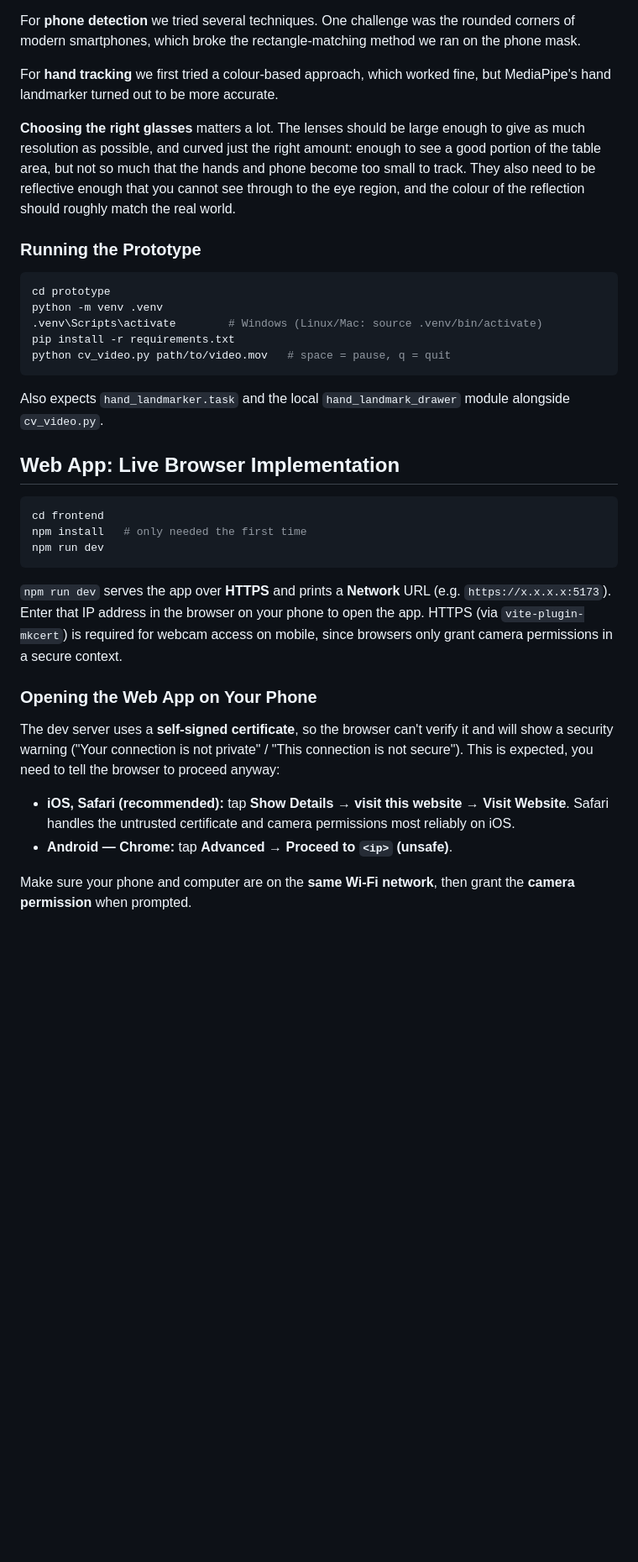
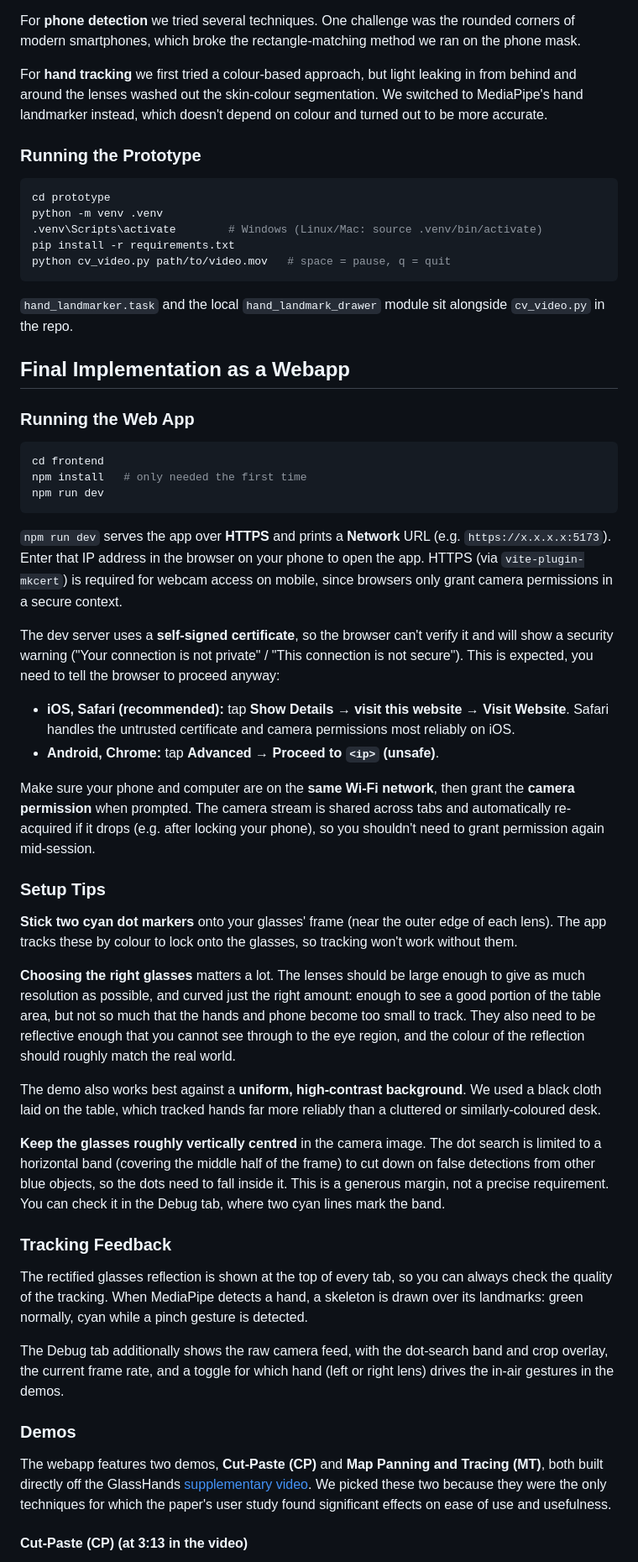
Before and after one commit to ITT-26/assignment-08-replication-felix-vanessa, a Markdown page: README.md, the part around one of its changes. Shown at 84% size. Rendered like a GitHub page; blank space fills up the shorter version.

````diff
--- a/README.md
+++ b/README.md
@@ -33,14 +33,10 @@ For **phone detection** we tried several techniques. One challenge was the round
 corners of modern smartphones, which broke the rectangle-matching method we ran on
 the phone mask.
 
-For **hand tracking** we first tried a colour-based approach, which worked fine, but
-MediaPipe's hand landmarker turned out to be more accurate.
-
-**Choosing the right glasses** matters a lot. The lenses should be large enough to
-give as much resolution as possible, and curved just the right amount: enough to see
-a good portion of the table area, but not so much that the hands and phone become too
-small to track. They also need to be reflective enough that you cannot see through to
-the eye region, and the colour of the reflection should roughly match the real world.
+For **hand tracking** we first tried a colour-based approach, but light leaking in
+from behind and around the lenses washed out the skin-colour segmentation. We
+switched to MediaPipe's hand landmarker instead, which doesn't depend on colour
+and turned out to be more accurate.
 
 ### Running the Prototype
 
@@ -52,10 +48,12 @@ pip install -r requirements.txt
 python cv_video.py path/to/video.mov   # space = pause, q = quit
 ```
 
-Also expects `hand_landmarker.task` and the local `hand_landmark_drawer` module
-alongside `cv_video.py`.
+`hand_landmarker.task` and the local `hand_landmark_drawer` module sit
+alongside `cv_video.py` in the repo.
 
-## Web App: Live Browser Implementation
+## Final Implementation as a Webapp
+
+### Running the Web App
 
 ```powershell
 cd frontend
@@ -69,8 +67,6 @@ your phone to open the app. HTTPS (via `vite-plugin-mkcert`) is required
 for webcam access on mobile, since browsers only grant camera permissions
 in a secure context.
 
-### Opening the Web App on Your Phone
-
 The dev server uses a **self-signed certificate**, so the browser can't
 verify it and will show a security warning ("Your connection is not
 private" / "This connection is not secure"). This is expected, you need to
@@ -79,7 +75,53 @@ tell the browser to proceed anyway:
 - **iOS, Safari (recommended):** tap **Show Details** → **visit this
   website** → **Visit Website**. Safari handles the untrusted certificate
   and camera permissions most reliably on iOS.
-- **Android — Chrome:** tap **Advanced** → **Proceed to `<ip>` (unsafe)**.
+- **Android, Chrome:** tap **Advanced** → **Proceed to `<ip>` (unsafe)**.
 
 Make sure your phone and computer are on the **same Wi-Fi network**, then
-grant the **camera permission** when prompted.
+grant the **camera permission** when prompted. The camera stream is shared
+across tabs and automatically re-acquired if it drops (e.g. after locking your
+phone), so you shouldn't need to grant permission again mid-session.
+
+### Setup Tips
+
+**Stick two cyan dot markers** onto your glasses' frame (near the outer edge of
+each lens). The app tracks these by colour to lock onto the glasses, so
+tracking won't work without them.
+
+**Choosing the right glasses** matters a lot. The lenses should be large enough to
+give as much resolution as possible, and curved just the right amount: enough to see
+a good portion of the table area, but not so much that the hands and phone become too
+small to track. They also need to be reflective enough that you cannot see through to
+the eye region, and the colour of the reflection should roughly match the real world.
+
+The demo also works best against a **uniform, high-contrast background**. We
+used a black cloth laid on the table, which tracked hands far more reliably
+than a cluttered or similarly-coloured desk.
+
+**Keep the glasses roughly vertically centred** in the camera image. The dot
+search is limited to a horizontal band (covering the middle half of the frame)
+to cut down on false detections from other blue objects, so the dots need to
+fall inside it. This is a generous margin, not a precise requirement. You can
+check it in the Debug tab, where two cyan lines mark the band.
+
+### Tracking Feedback
+
+The rectified glasses reflection is shown at the top of every tab, so you can
+always check the quality of the tracking. When MediaPipe detects a hand, a
+skeleton is drawn over its landmarks: green normally, cyan while a pinch
+gesture is detected.
+
+The Debug tab additionally shows the raw camera feed, with the dot-search band
+and crop overlay, the current frame rate, and a toggle for which hand (left or
+right lens) drives the in-air gestures in the demos.
+
+### Demos
+
+The webapp features two demos, **Cut-Paste (CP)** and **Map Panning and
+Tracing (MT)**, both built directly off the GlassHands
+[supplementary video](https://dl.acm.org/doi/abs/10.1145/2992154.2992162#supplementary-materials).
+We picked these two because they were the only techniques for which the
+paper's user study found significant effects on ease of use and usefulness.
+
+#### Cut-Paste (CP) (at 3:13 in the video)
+
````
Also changed, not shown: other parts of README.md (+64 -5 lines), Research_doc.md (+1 -0 lines).
